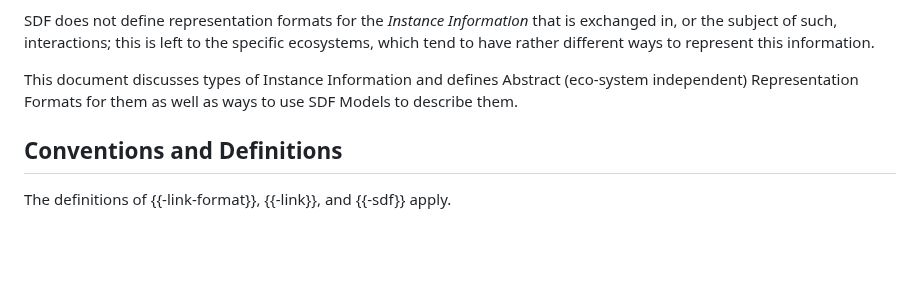
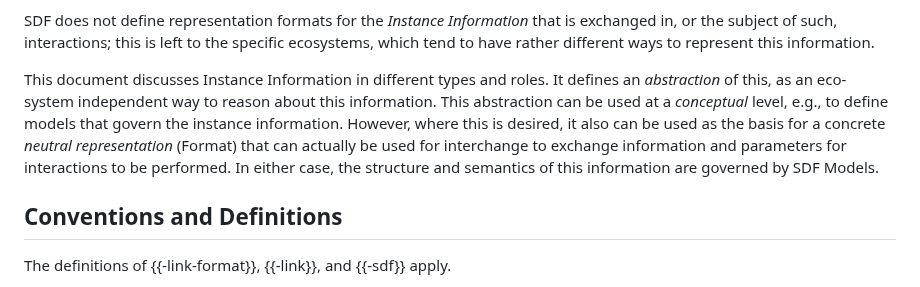
Before and after one commit to ietf-wg-asdf/instance-information, a Markdown page: draft-bormann-asdf-instance-information.md, the part around the change. Drawn GitHub-style; blank space fills up the shorter version.

Commit message:
Refine terminology use in introduction

```diff
--- a/draft-bormann-asdf-instance-information.md
+++ b/draft-bormann-asdf-instance-information.md
@@ -109,9 +109,11 @@ exchanged in, or the subject of such, interactions; this is left to the
 specific ecosystems, which tend to have rather different ways to
 represent this information.
 
-This document discusses types of Instance Information and defines
-Abstract (eco-system independent) Representation
-Formats for them as well as ways to use SDF Models to describe them.
+This document discusses Instance Information in different types and roles.
+It defines an *abstraction* of this, as an eco-system independent way to reason about this information.
+This abstraction can be used at a *conceptual* level, e.g., to define models that govern the instance information.
+However, where this is desired, it also can be used as the basis for a concrete *neutral representation* (Format) that can actually be used for interchange to exchange information and parameters for interactions to be performed.
+In either case, the structure and semantics of this information are governed by SDF Models.
 
 ## Conventions and Definitions
 
```
